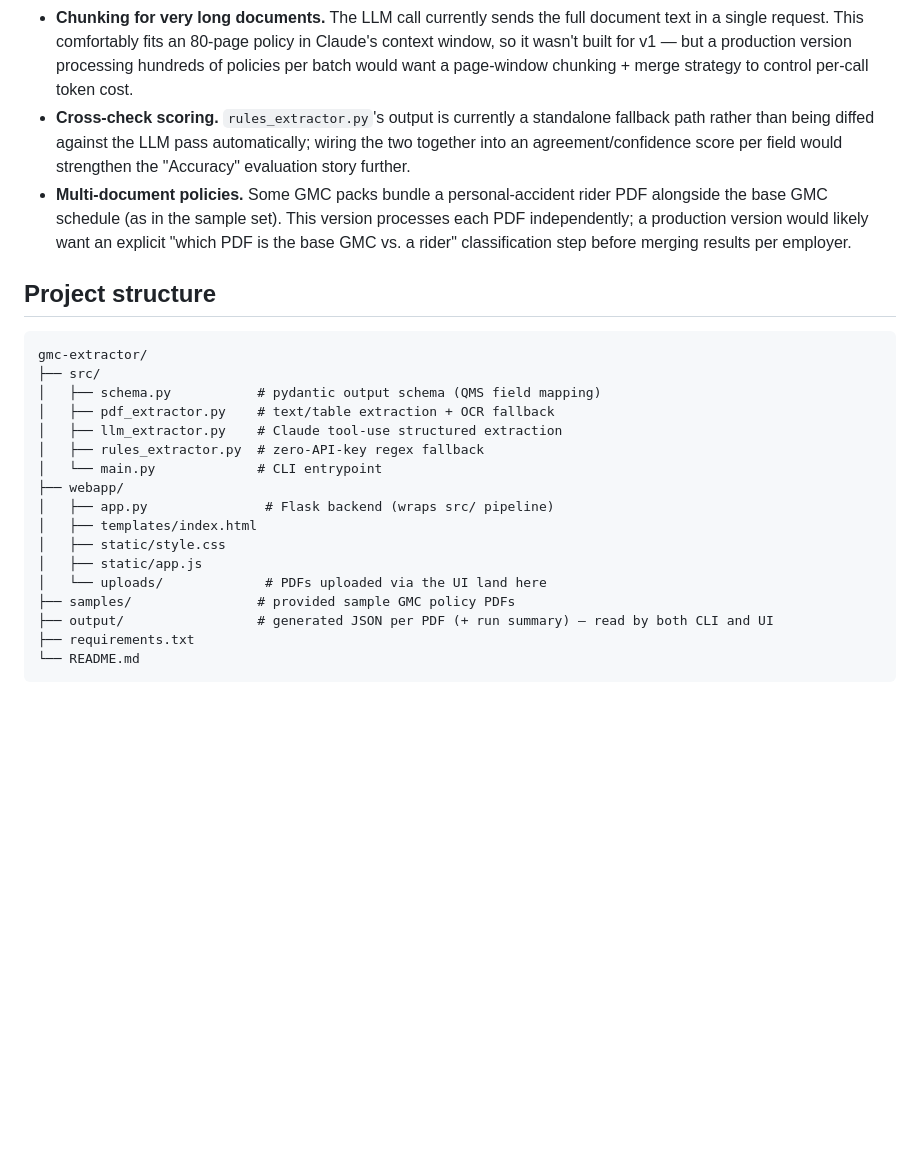
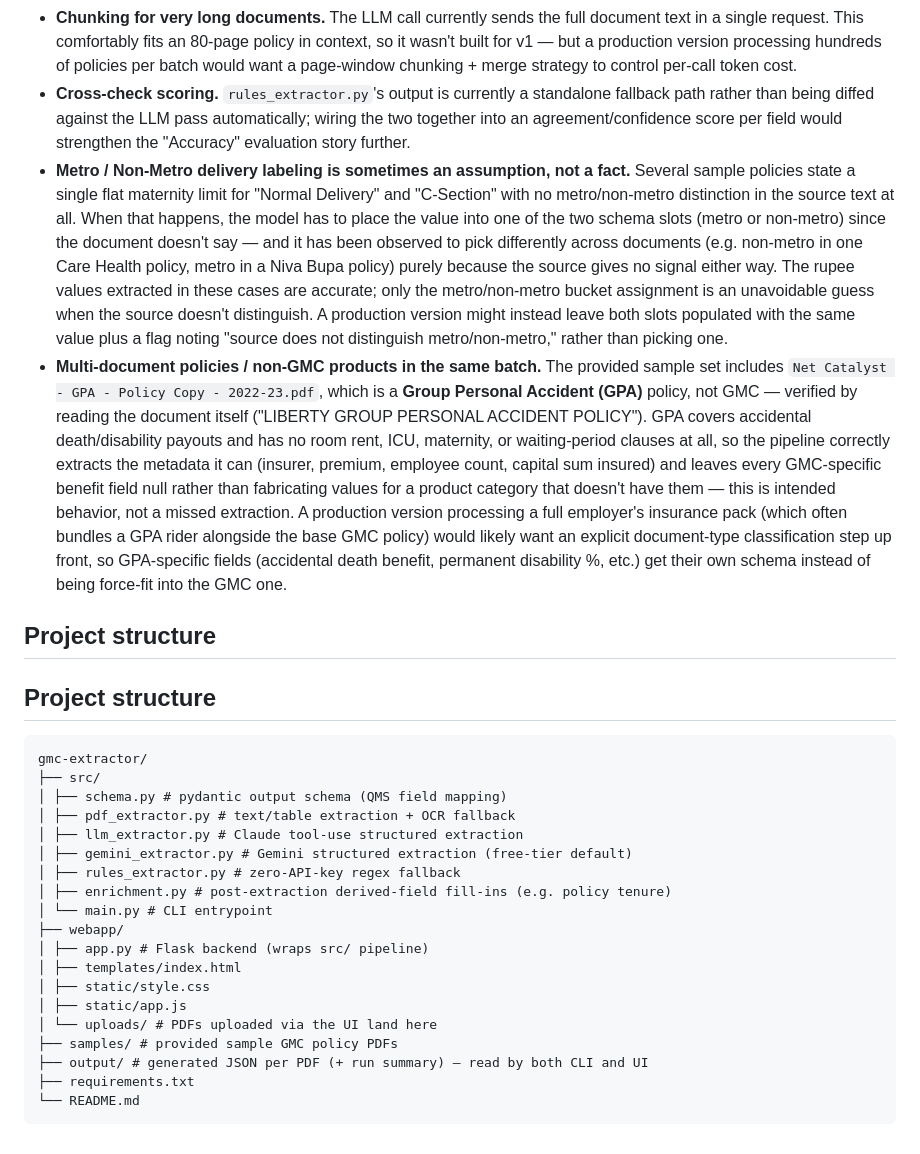
Before and after one commit to Deepika6689/gmc-extractor, a Markdown page: README.md, the part around one of its changes. Rendered like a GitHub page; blank space fills up the shorter version.

````diff
--- a/README.md
+++ b/README.md
@@ -136,36 +197,63 @@ Then open **http://localhost:5000**.
 - **Chunking for very long documents.** The LLM call currently sends the
   full document text in a single request. This comfortably fits an 80-page
-  policy in Claude's context window, so it wasn't built for v1 — but a
-  production version processing hundreds of policies per batch would want a
-  page-window chunking + merge strategy to control per-call token cost.
+  policy in context, so it wasn't built for v1 — but a production version
+  processing hundreds of policies per batch would want a page-window
+  chunking + merge strategy to control per-call token cost.
 - **Cross-check scoring.** `rules_extractor.py`'s output is currently a
   standalone fallback path rather than being diffed against the LLM pass
   automatically; wiring the two together into an agreement/confidence score
   per field would strengthen the "Accuracy" evaluation story further.
-- **Multi-document policies.** Some GMC packs bundle a personal-accident
-  rider PDF alongside the base GMC schedule (as in the sample set). This
-  version processes each PDF independently; a production version would
-  likely want an explicit "which PDF is the base GMC vs. a rider" classification
-  step before merging results per employer.
+- **Metro / Non-Metro delivery labeling is sometimes an assumption, not a
+  fact.** Several sample policies state a single flat maternity limit for
+  "Normal Delivery" and "C-Section" with no metro/non-metro distinction in
+  the source text at all. When that happens, the model has to place the
+  value into one of the two schema slots (metro or non-metro) since the
+  document doesn't say — and it has been observed to pick differently across
+  documents (e.g. non-metro in one Care Health policy, metro in a Niva Bupa
+  policy) purely because the source gives no signal either way. The rupee
+  values extracted in these cases are accurate; only the metro/non-metro
+  bucket assignment is an unavoidable guess when the source doesn't
+  distinguish. A production version might instead leave both slots populated
+  with the same value plus a flag noting "source does not distinguish
+  metro/non-metro," rather than picking one.
+- **Multi-document policies / non-GMC products in the same batch.** The
+  provided sample set includes `Net Catalyst - GPA - Policy Copy - 2022-23.pdf`,
+  which is a **Group Personal Accident (GPA)** policy, not GMC — verified by
+  reading the document itself ("LIBERTY GROUP PERSONAL ACCIDENT POLICY"). GPA
+  covers accidental death/disability payouts and has no room rent, ICU,
+  maternity, or waiting-period clauses at all, so the pipeline correctly
+  extracts the metadata it can (insurer, premium, employee count, capital sum
+  insured) and leaves every GMC-specific benefit field null rather than
+  fabricating values for a product category that doesn't have them — this is
+  intended behavior, not a missed extraction. A production version processing
+  a full employer's insurance pack (which often bundles a GPA rider alongside
+  the base GMC policy) would likely want an explicit document-type
+  classification step up front, so GPA-specific fields (accidental death
+  benefit, permanent disability %, etc.) get their own schema instead of
+  being force-fit into the GMC one.
+
+## Project structure
 
 ## Project structure
 
 ```
 gmc-extractor/
 ├── src/
-│   ├── schema.py           # pydantic output schema (QMS field mapping)
-│   ├── pdf_extractor.py    # text/table extraction + OCR fallback
-│   ├── llm_extractor.py    # Claude tool-use structured extraction
-│   ├── rules_extractor.py  # zero-API-key regex fallback
-│   └── main.py             # CLI entrypoint
+│ ├── schema.py # pydantic output schema (QMS field mapping)
+│ ├── pdf_extractor.py # text/table extraction + OCR fallback
+│ ├── llm_extractor.py # Claude tool-use structured extraction
+│ ├── gemini_extractor.py # Gemini structured extraction (free-tier default)
+│ ├── rules_extractor.py # zero-API-key regex fallback
+│ ├── enrichment.py # post-extraction derived-field fill-ins (e.g. policy tenure)
+│ └── main.py # CLI entrypoint
 ├── webapp/
-│   ├── app.py               # Flask backend (wraps src/ pipeline)
-│   ├── templates/index.html
-│   ├── static/style.css
-│   ├── static/app.js
-│   └── uploads/             # PDFs uploaded via the UI land here
-├── samples/                # provided sample GMC policy PDFs
-├── output/                 # generated JSON per PDF (+ run summary) — read by both CLI and UI
+│ ├── app.py # Flask backend (wraps src/ pipeline)
+│ ├── templates/index.html
+│ ├── static/style.css
+│ ├── static/app.js
+│ └── uploads/ # PDFs uploaded via the UI land here
+├── samples/ # provided sample GMC policy PDFs
+├── output/ # generated JSON per PDF (+ run summary) — read by both CLI and UI
 ├── requirements.txt
 └── README.md
 ```
````
Also changed, not shown: other parts of README.md (+99 -38 lines).
